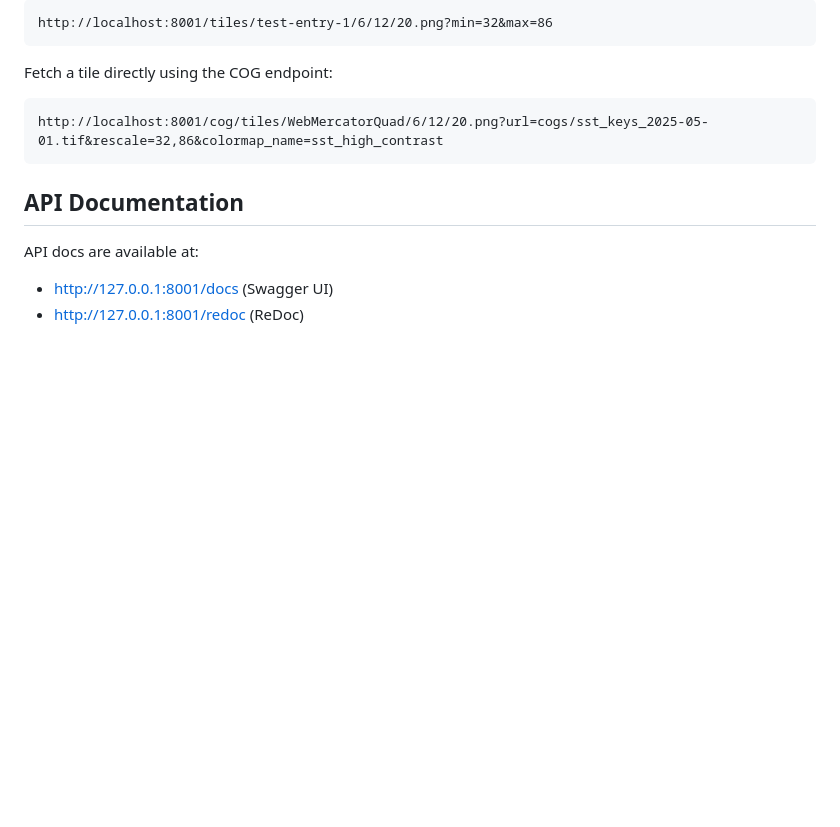
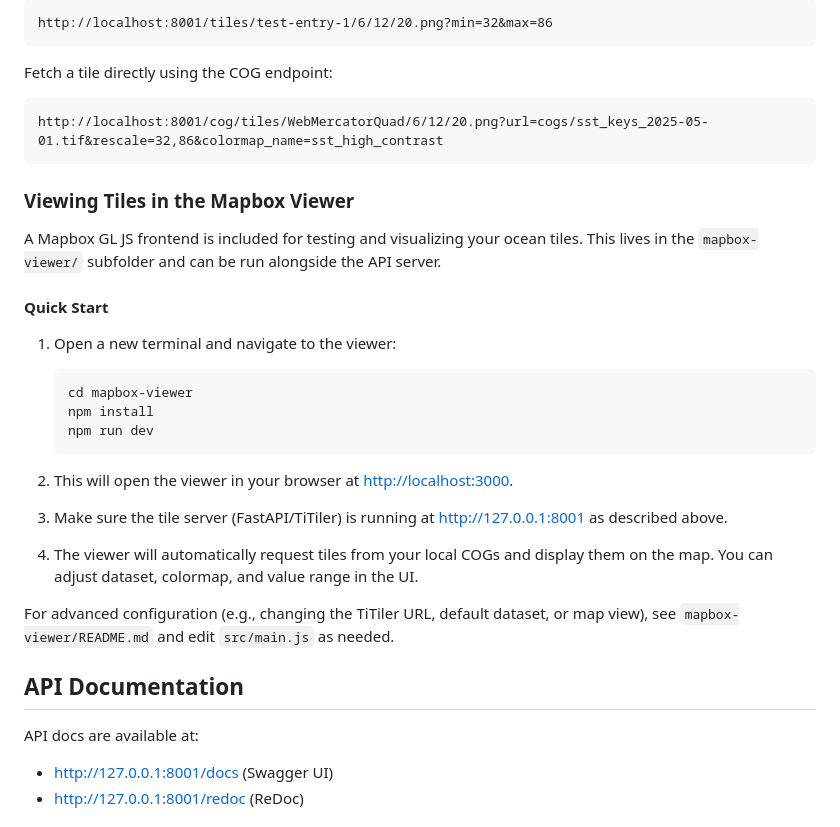
Before and after one commit to ryancoughlin/salty-tiler, a Markdown page: README.md, the part around the change. Drawn GitHub-style; blank space fills up the shorter version.

Commit message:
add client side for testing

````diff
--- a/README.md
+++ b/README.md
@@ -106,6 +106,28 @@ Fetch a tile directly using the COG endpoint:
 http://localhost:8001/cog/tiles/WebMercatorQuad/6/12/20.png?url=cogs/sst_keys_2025-05-01.tif&rescale=32,86&colormap_name=sst_high_contrast
 ```
 
+### Viewing Tiles in the Mapbox Viewer
+
+A Mapbox GL JS frontend is included for testing and visualizing your ocean tiles. This lives in the `mapbox-viewer/` subfolder and can be run alongside the API server.
+
+#### Quick Start
+
+1. Open a new terminal and navigate to the viewer:
+
+   ```bash
+   cd mapbox-viewer
+   npm install
+   npm run dev
+   ```
+
+2. This will open the viewer in your browser at [http://localhost:3000](http://localhost:3000).
+
+3. Make sure the tile server (FastAPI/TiTiler) is running at [http://127.0.0.1:8001](http://127.0.0.1:8001) as described above.
+
+4. The viewer will automatically request tiles from your local COGs and display them on the map. You can adjust dataset, colormap, and value range in the UI.
+
+For advanced configuration (e.g., changing the TiTiler URL, default dataset, or map view), see `mapbox-viewer/README.md` and edit `src/main.js` as needed.
+
 ## API Documentation
 
 API docs are available at:
````
